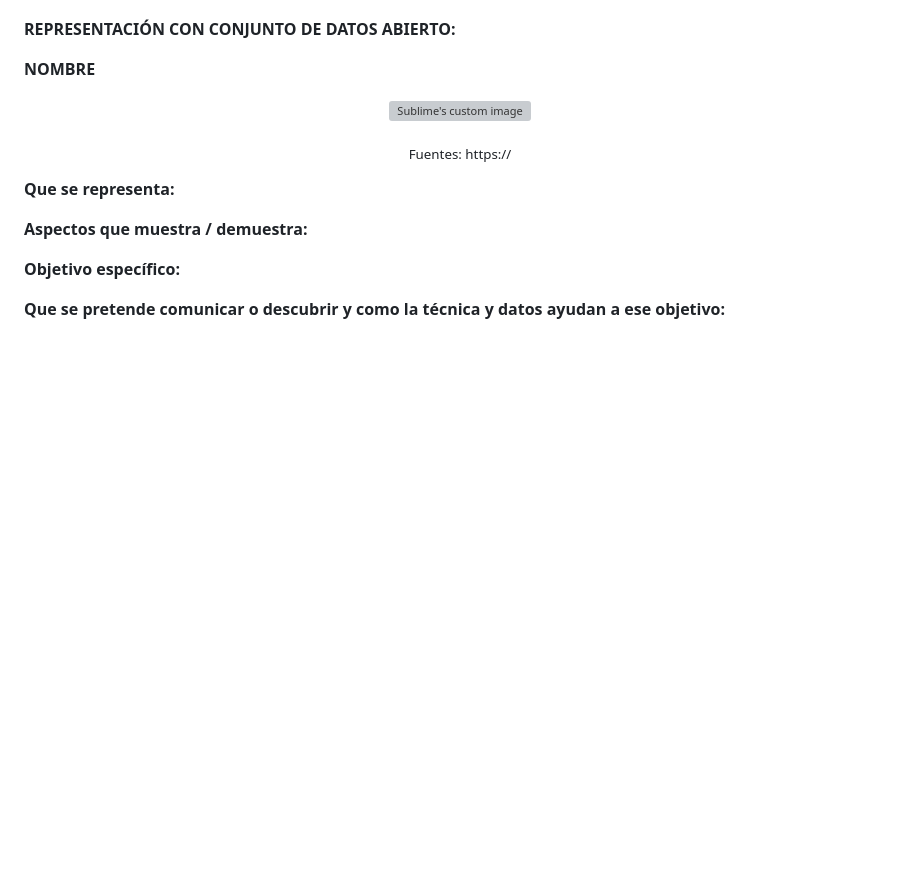
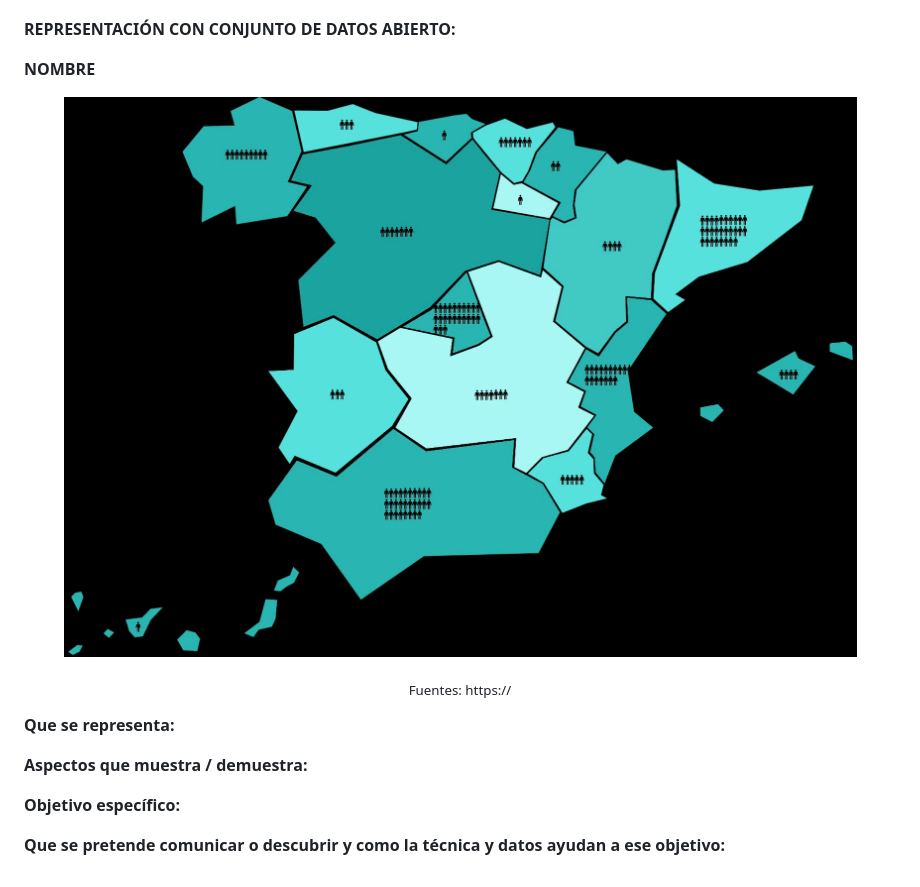
Before and after one commit to JCAMLUG/PEC2_VD, a Markdown page: README.md, the part around the change. GitHub-like rendering; blank space fills up the shorter version; grey boxes are pictures that could not be loaded.

```diff
--- a/README.md
+++ b/README.md
@@ -184,7 +184,7 @@ Con cantidades excesivamente grandes puede producir sobrecarga y ser poco práct
 **NOMBRE**
 
 <p align="center">
-  <img src="https://github.com/JCAMLUG/PEC2_VD/blob/main/Isotype.png?raw=true" alt="Sublime's custom image"/>
+  <img src="https://github.com/JCAMLUG/PEC2_VD/blob/main/Isotype.jpg?raw=true" alt="Sublime's custom image"/>
 </p>
 
 <p align="center">
```
